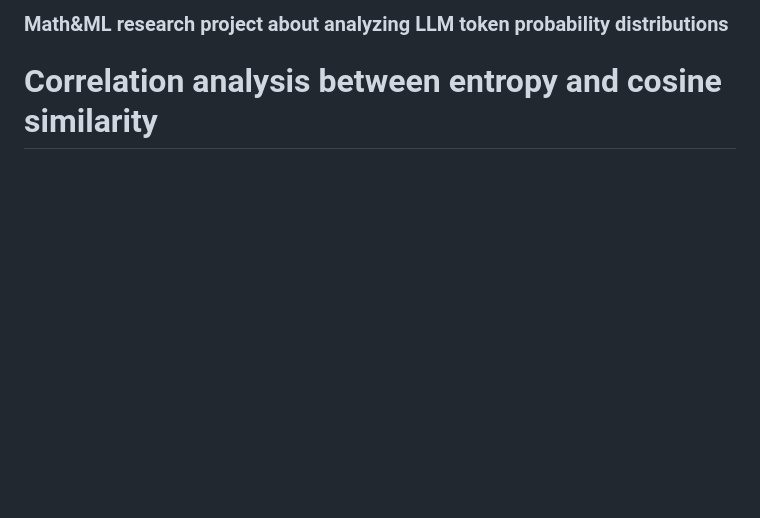
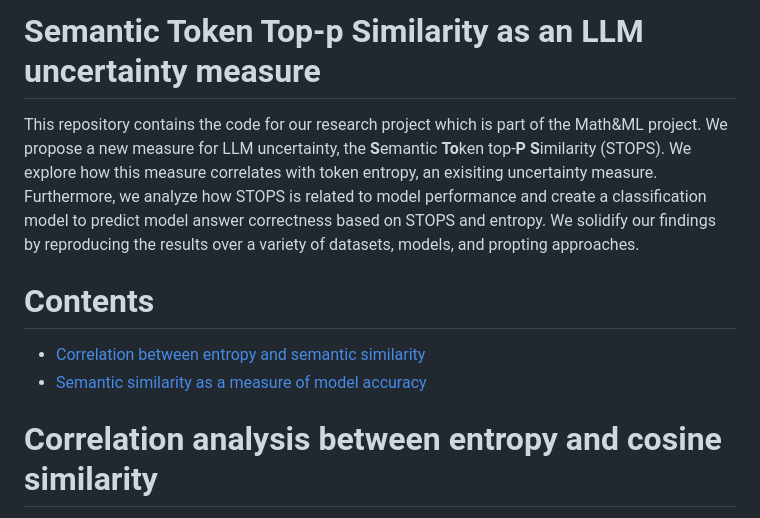
Before and after one commit to itsmejul/llm-confidence, a Markdown page: README.md, the part around the change. Rendered like a GitHub page; blank space fills up the shorter version.

```diff
--- a/README.md
+++ b/README.md
@@ -1,5 +1,12 @@
-### Math&ML research project about analyzing LLM token probability distributions
+# Semantic Token Top-p Similarity as an LLM uncertainty measure
+This repository contains the code for our research project which is part of the Math&ML project. We propose a new measure for LLM uncertainty, the **S**emantic **To**ken top-**P** **S**imilarity (STOPS).
+We explore how this measure correlates with token entropy, an exisiting uncertainty measure.
+Furthermore, we analyze how STOPS is related to model performance and create a classification model to predict model answer correctness based on STOPS and entropy.
+We solidify our findings by reproducing the results over a variety of datasets, models, and propting approaches.
 
+# Contents
+- [Correlation between entropy and semantic similarity](#correlation-analysis-between-entropy-and-cosine-similarity)
+- [Semantic similarity as a measure of model accuracy](#accuracy-analysis-over-prompting-techniques-and-entropy-and-cosine)
 
 
 # Correlation analysis between entropy and cosine similarity
```
